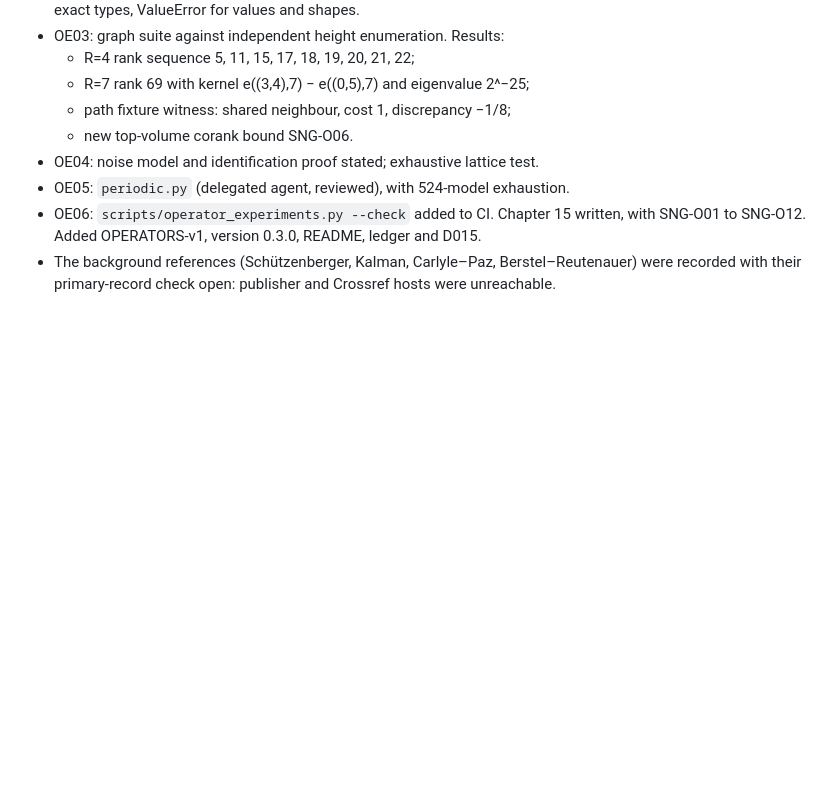
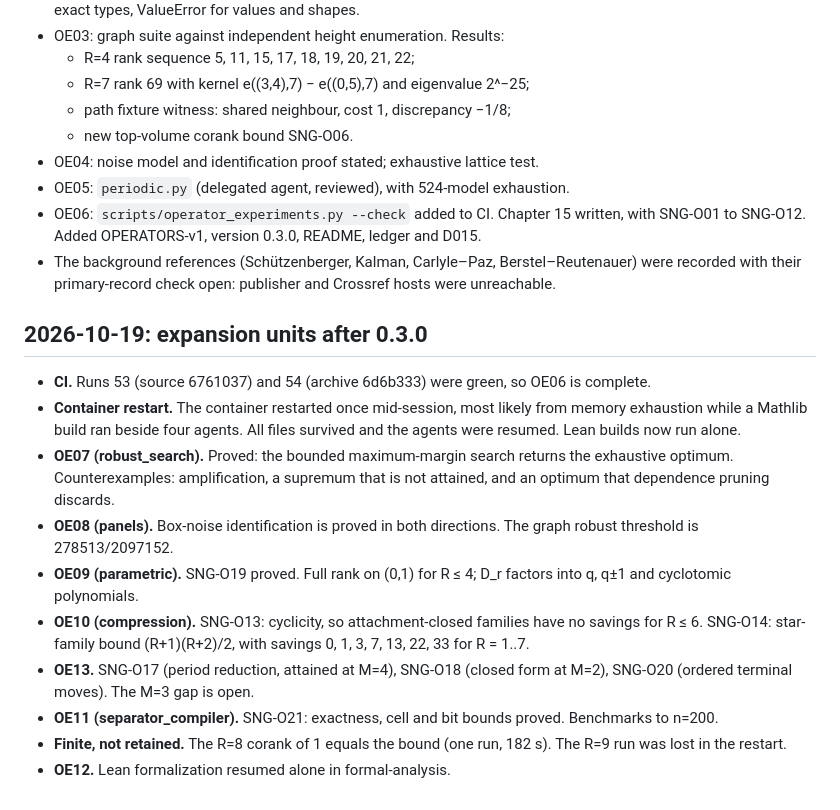
Before and after one commit to towre676-cloud/singularity, a Markdown page: handoff/SESSION_LOG.md, the part around the change. Drawn GitHub-style; blank space fills up the shorter version.

```diff
--- a/handoff/SESSION_LOG.md
+++ b/handoff/SESSION_LOG.md
@@ -211,3 +211,16 @@ The linked June 11, 2013 Vakil draft yields a Noetherian finite-determination pr
 - OE05: `periodic.py` (delegated agent, reviewed), with 524-model exhaustion.
 - OE06: `scripts/operator_experiments.py --check` added to CI. Chapter 15 written, with SNG-O01 to SNG-O12. Added OPERATORS-v1, version 0.3.0, README, ledger and D015.
 - The background references (Schützenberger, Kalman, Carlyle–Paz, Berstel–Reutenauer) were recorded with their primary-record check open: publisher and Crossref hosts were unreachable.
+
+## 2026-10-19: expansion units after 0.3.0
+
+- **CI.** Runs 53 (source 6761037) and 54 (archive 6d6b333) were green, so OE06 is complete.
+- **Container restart.** The container restarted once mid-session, most likely from memory exhaustion while a Mathlib build ran beside four agents. All files survived and the agents were resumed. Lean builds now run alone.
+- **OE07 (robust_search).** Proved: the bounded maximum-margin search returns the exhaustive optimum. Counterexamples: amplification, a supremum that is not attained, and an optimum that dependence pruning discards.
+- **OE08 (panels).** Box-noise identification is proved in both directions. The graph robust threshold is 278513/2097152.
+- **OE09 (parametric).** SNG-O19 proved. Full rank on (0,1) for R ≤ 4; D_r factors into q, q±1 and cyclotomic polynomials.
+- **OE10 (compression).** SNG-O13: cyclicity, so attachment-closed families have no savings for R ≤ 6. SNG-O14: star-family bound (R+1)(R+2)/2, with savings 0, 1, 3, 7, 13, 22, 33 for R = 1..7.
+- **OE13.** SNG-O17 (period reduction, attained at M=4), SNG-O18 (closed form at M=2), SNG-O20 (ordered terminal moves). The M=3 gap is open.
+- **OE11 (separator_compiler).** SNG-O21: exactness, cell and bit bounds proved. Benchmarks to n=200.
+- **Finite, not retained.** The R=8 corank of 1 equals the bound (one run, 182 s). The R=9 run was lost in the restart.
+- **OE12.** Lean formalization resumed alone in formal-analysis.
```
Also changed, not shown: README.md (+9 -0 lines).
